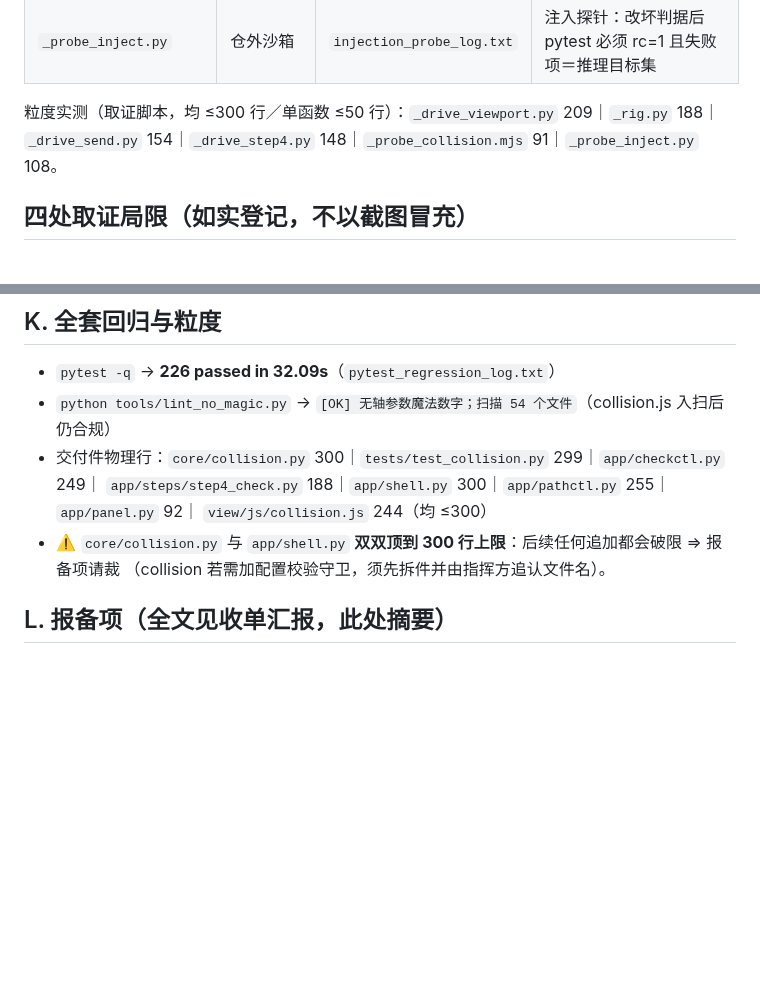
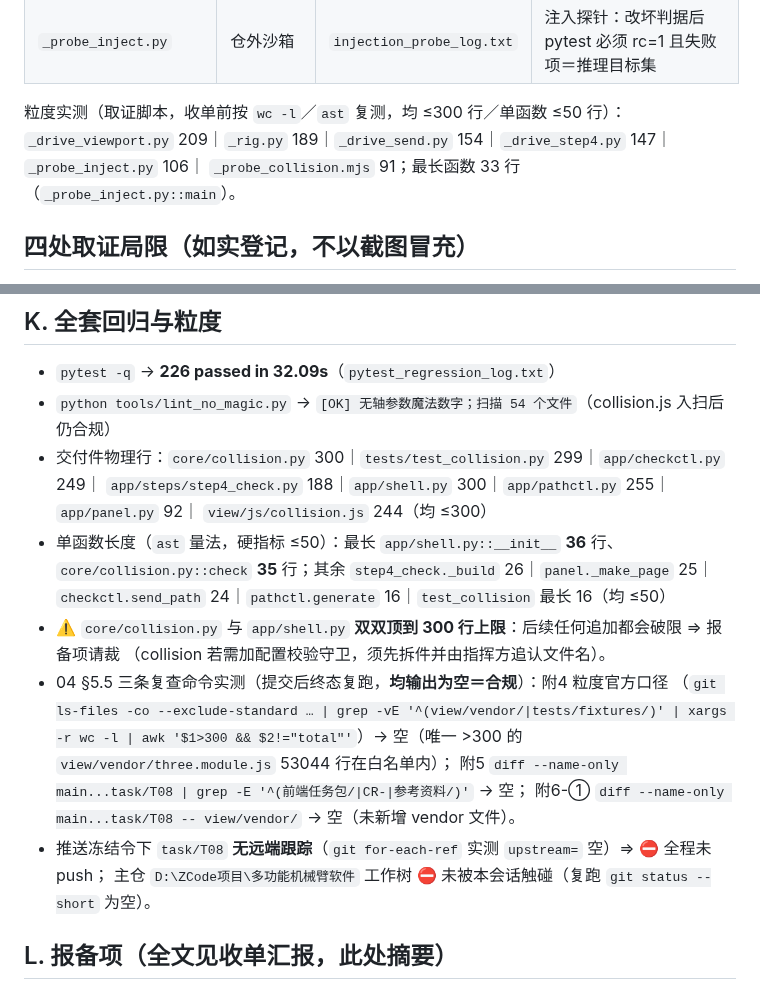
Before and after one commit to vvvlhyvvv-ship-it/mecharm-workbench-docs, a Markdown page: evidence/T08/selftest_collision.md, 2 parts joined by grey strips. Drawn GitHub-style; blank space fills up the shorter version.

Commit message:
docs(T08): 自测文档粒度数字按现测更正＋补三条复查命令结果
「时点值必须现测」：取证脚本行数原写 _rig 188/_drive_step4 148/_probe_inject 108，
收单前 wc -l 复测实为 189/147/106 ⇒ 改为现测值并注明量法，另补实测最长函数
（33 行，_probe_inject.py::main）坐实 ≤50 判据。

K 节另补两条收单必查项：① 交付件单函数长度 ast 实测（最长 shell.__init__ 36、
collision.check 35，均 ≤50）；② 04 §5.5 附4/附5/附6-① 三条命令提交后终态复跑
均输出为空，以及「无远端跟踪⇒未 push、主仓工作树未触碰」的实测留痕。

```diff
--- a/evidence/T08/selftest_collision.md
+++ b/evidence/T08/selftest_collision.md
@@ -14,8 +14,9 @@
 | `_probe_collision.mjs` | 页面内注入 | 由上者调用 | 读 three 私有场景图（包 `Object3D.prototype.add`／`lookAt`，只观察）⛔ 非交付件 |
 | `_probe_inject.py` | 仓外沙箱 | `injection_probe_log.txt` | 注入探针：改坏判据后 pytest 必须 rc=1 且失败项＝推理目标集 |
 
-粒度实测（取证脚本，均 ≤300 行／单函数 ≤50 行）：`_drive_viewport.py` 209｜`_rig.py` 188｜
-`_drive_send.py` 154｜`_drive_step4.py` 148｜`_probe_collision.mjs` 91｜`_probe_inject.py` 108。
+粒度实测（取证脚本，收单前按 `wc -l`／`ast` 复测，均 ≤300 行／单函数 ≤50 行）：`_drive_viewport.py`
+209｜`_rig.py` 189｜`_drive_send.py` 154｜`_drive_step4.py` 147｜`_probe_inject.py` 106｜
+`_probe_collision.mjs` 91；最长函数 33 行（`_probe_inject.py::main`）。
 
 ## 四处取证局限（如实登记，不以截图冒充）
 
@@ -159,8 +160,18 @@ MakeBox 抛**原始错**（非人话）。生产不可达（machine.yaml 只读
 - 交付件物理行：`core/collision.py` 300｜`tests/test_collision.py` 299｜`app/checkctl.py` 249｜
   `app/steps/step4_check.py` 188｜`app/shell.py` 300｜`app/pathctl.py` 255｜`app/panel.py` 92｜
   `view/js/collision.js` 244（均 ≤300）
+- 单函数长度（`ast` 量法，硬指标 ≤50）：最长 `app/shell.py::__init__` **36** 行、
+  `core/collision.py::check` **35** 行；其余 `step4_check._build` 26｜`panel._make_page` 25｜
+  `checkctl.send_path` 24｜`pathctl.generate` 16｜`test_collision` 最长 16（均 ≤50）
 - ⚠️ `core/collision.py` 与 `app/shell.py` **双双顶到 300 行上限**：后续任何追加都会破限 ⇒ 报备项请裁
   （collision 若需加配置校验守卫，须先拆件并由指挥方追认文件名）。
+- 04 §5.5 三条复查命令实测（提交后终态复跑，**均输出为空＝合规**）：附4 粒度官方口径
+  （`git ls-files -co --exclude-standard … | grep -vE '^(view/vendor/|tests/fixtures/)' | xargs -r wc -l
+  | awk '$1>300 && $2!="total"'`）→ 空（唯一 >300 的 `view/vendor/three.module.js` 53044 行在白名单内）；
+  附5 `diff --name-only main...task/T08 | grep -E '^(前端任务包/|CR-|参考资料/)'` → 空；
+  附6-① `diff --name-only main...task/T08 -- view/vendor/` → 空（未新增 vendor 文件）。
+- 推送冻结令下 `task/T08` **无远端跟踪**（`git for-each-ref` 实测 `upstream=` 空）⇒ ⛔ 全程未 push；
+  主仓 `D:\ZCode项目\多功能机械臂软件` 工作树 ⛔ 未被本会话触碰（复跑 `git status --short` 为空）。
 
 ## L. 报备项（全文见收单汇报，此处摘要）
 
```
